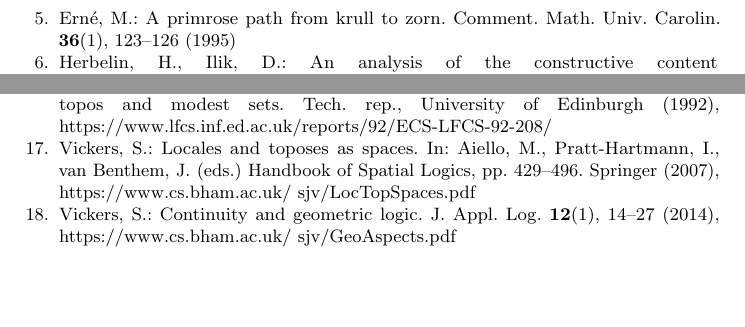
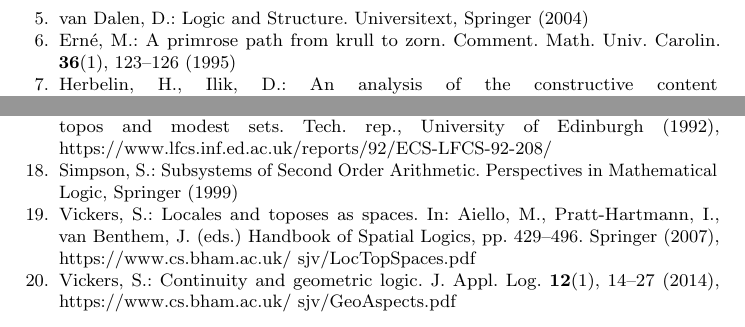
Before and after one commit to iblech/constructive-maximal-ideals, a LaTeX thesis (main.tex, which reads main.bib): two parts of page 12 of 12, joined at a grey line, cut at the place of the change, the shorter picture padded with empty space. Compiled offline with pdfLaTeX.

Commit message:
Comparison with Dalen and Simpson

```diff
--- a/main.bib
+++ b/main.bib
@@ -148,0 +153,10 @@
+  series = {Universitext},
+  year = {2004},
+  publisher = {Springer}}
+
+@book{simpson:subsystems,
+  author = {Simpson, S.},
+  publisher = {Springer},
+  series = {Perspectives in Mathematical Logic},
+  title = {Subsystems of Second Order Arithmetic},
+  year = {1999}}
```
Also changed, not shown: main.tex (+2 -1 lines), main.bib (4 more changed lines).
